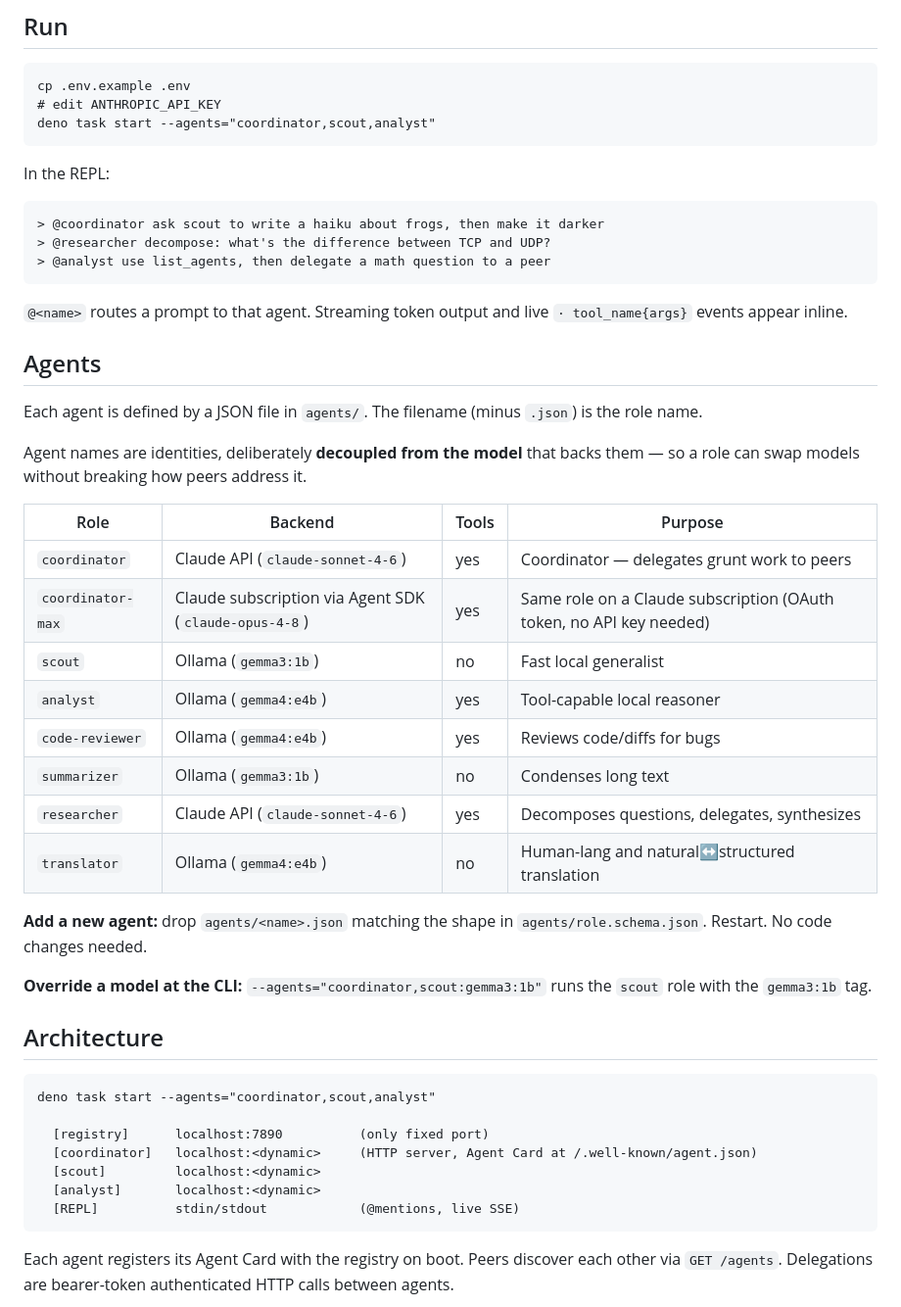
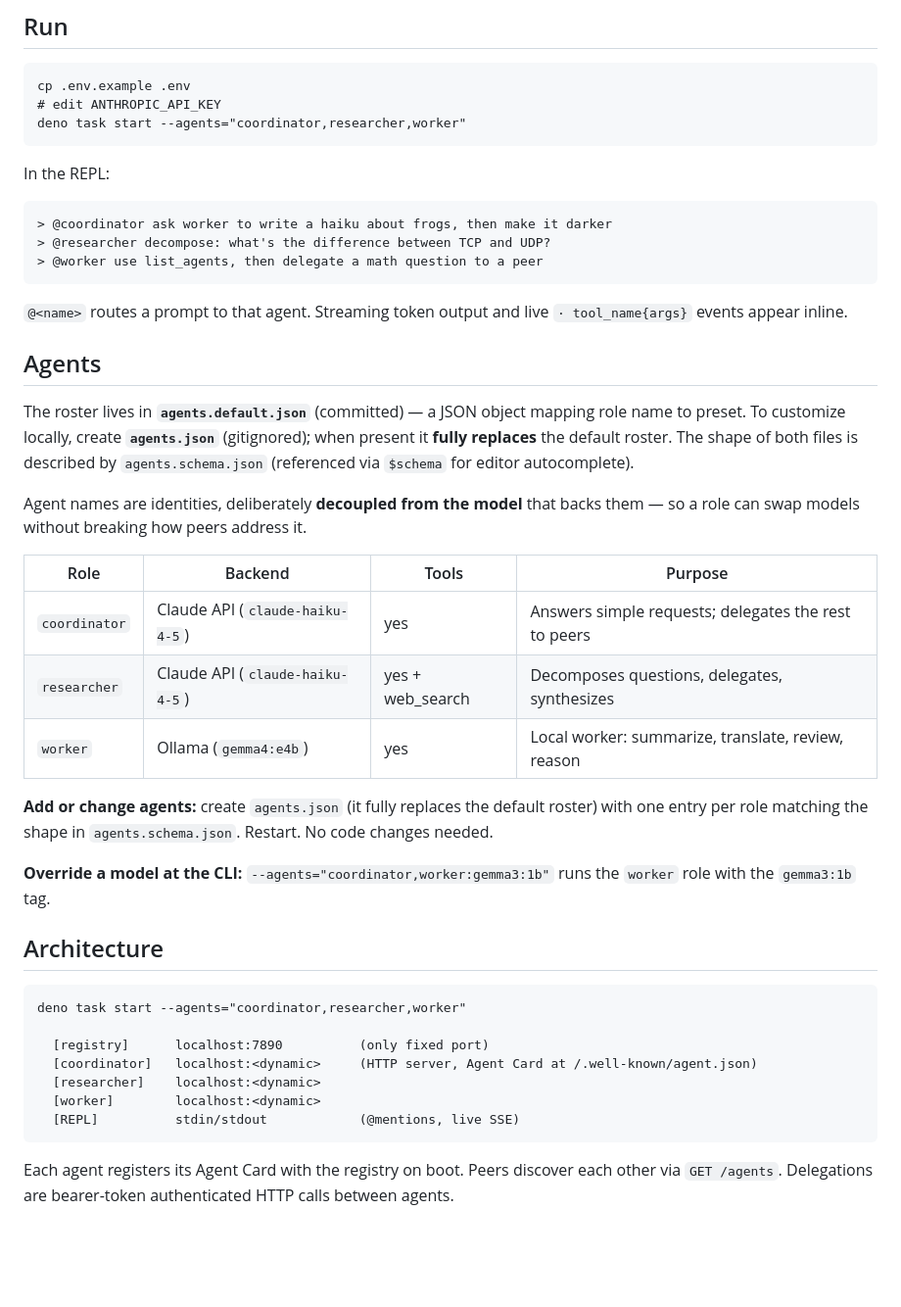
Before and after one commit to JakeAve/a2a-demo, a Markdown page: README.md, the part around one of its changes. Shown at 98% size. Drawn GitHub-style; blank space fills up the shorter version.

Commit message:
docs: document agents.default.json roster + new coordinator/researcher/worker set
Co-Authored-By: Claude Sonnet 4.6 <noreply@anthropic.com>

````diff
--- a/README.md
+++ b/README.md
@@ -10,51 +10,50 @@ shared bearer token.
 
     cp .env.example .env
     # edit ANTHROPIC_API_KEY
-    deno task start --agents="coordinator,scout,analyst"
+    deno task start --agents="coordinator,researcher,worker"
 
 In the REPL:
 
-    > @coordinator ask scout to write a haiku about frogs, then make it darker
+    > @coordinator ask worker to write a haiku about frogs, then make it darker
     > @researcher decompose: what's the difference between TCP and UDP?
-    > @analyst use list_agents, then delegate a math question to a peer
+    > @worker use list_agents, then delegate a math question to a peer
 
 `@<name>` routes a prompt to that agent. Streaming token output and live
 `· tool_name{args}` events appear inline.
 
 ## Agents
 
-Each agent is defined by a JSON file in `agents/`. The filename (minus
-`.json`) is the role name.
+The roster lives in **`agents.default.json`** (committed) — a JSON object
+mapping role name to preset. To customize locally, create **`agents.json`**
+(gitignored); when present it **fully replaces** the default roster. The shape
+of both files is described by `agents.schema.json` (referenced via `$schema`
+for editor autocomplete).
 
 Agent names are identities, deliberately **decoupled from the model** that
 backs them — so a role can swap models without breaking how peers address it.
 
 | Role | Backend | Tools | Purpose |
 |---|---|---|---|
-| `coordinator` | Claude API (`claude-sonnet-4-6`) | yes | Coordinator — delegates grunt work to peers |
-| `coordinator-max` | Claude subscription via Agent SDK (`claude-opus-4-8`) | yes | Same role on a Claude subscription (OAuth token, no API key needed) |
-| `scout` | Ollama (`gemma3:1b`) | no | Fast local generalist |
-| `analyst` | Ollama (`gemma4:e4b`) | yes | Tool-capable local reasoner |
-| `code-reviewer` | Ollama (`gemma4:e4b`) | yes | Reviews code/diffs for bugs |
-| `summarizer` | Ollama (`gemma3:1b`) | no | Condenses long text |
-| `researcher` | Claude API (`claude-sonnet-4-6`) | yes | Decomposes questions, delegates, synthesizes |
-| `translator` | Ollama (`gemma4:e4b`) | no | Human-lang and natural↔structured translation |
+| `coordinator` | Claude API (`claude-haiku-4-5`) | yes | Answers simple requests; delegates the rest to peers |
+| `researcher` | Claude API (`claude-haiku-4-5`) | yes + web_search | Decomposes questions, delegates, synthesizes |
+| `worker` | Ollama (`gemma4:e4b`) | yes | Local worker: summarize, translate, review, reason |
 
-**Add a new agent:** drop `agents/<name>.json` matching the shape in
-`agents/role.schema.json`. Restart. No code changes needed.
+**Add or change agents:** create `agents.json` (it fully replaces the default
+roster) with one entry per role matching the shape in `agents.schema.json`.
+Restart. No code changes needed.
 
-**Override a model at the CLI:** `--agents="coordinator,scout:gemma3:1b"`
-runs the `scout` role with the `gemma3:1b` tag.
+**Override a model at the CLI:** `--agents="coordinator,worker:gemma3:1b"`
+runs the `worker` role with the `gemma3:1b` tag.
 
 ## Architecture
 
 ```
-deno task start --agents="coordinator,scout,analyst"
+deno task start --agents="coordinator,researcher,worker"
 
   [registry]      localhost:7890          (only fixed port)
   [coordinator]   localhost:<dynamic>     (HTTP server, Agent Card at /.well-known/agent.json)
-  [scout]         localhost:<dynamic>
-  [analyst]       localhost:<dynamic>
+  [researcher]    localhost:<dynamic>
+  [worker]        localhost:<dynamic>
   [REPL]          stdin/stdout            (@mentions, live SSE)
 ```
 
````
Also changed, not shown: other parts of README.md (+8 -8 lines), TODO.md (+1 -1 lines).
